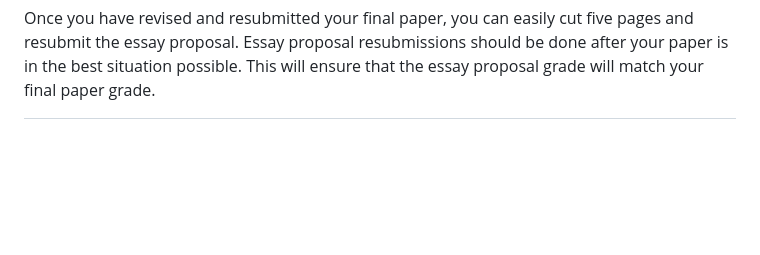
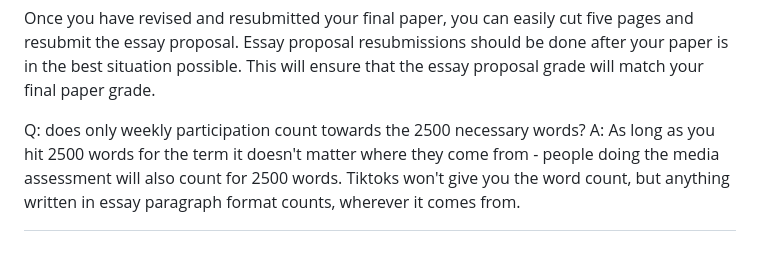
Before and after one commit to dbousfie/CanadaUSrelations, a Markdown page: syllabus.md, the part around the change. GitHub-like rendering; blank space fills up the shorter version.

```diff
--- a/syllabus.md
+++ b/syllabus.md
@@ -2206,3 +2206,8 @@ Essay proposal resubmissions
 It is rarely a good use of time to rewrite or resubmit a proposal for a paper. Instead go ahead and start working on your paper so that you can take advantage of the paper revise and resubmit.
 
 Once you have revised and resubmitted your final paper, you can easily cut five pages and resubmit the essay proposal. Essay proposal resubmissions should be done after your paper is in the best situation possible. This will ensure that the essay proposal grade will match your final paper grade.
+
+
+Q: does only weekly participation count towards the 2500 necessary words?
+A: As long as you hit 2500 words for the term it doesn't matter where they come from - people doing the media assessment will also count for 2500 words.
+Tiktoks won't give you the word count, but anything written in essay paragraph format counts, wherever it comes from.
```
